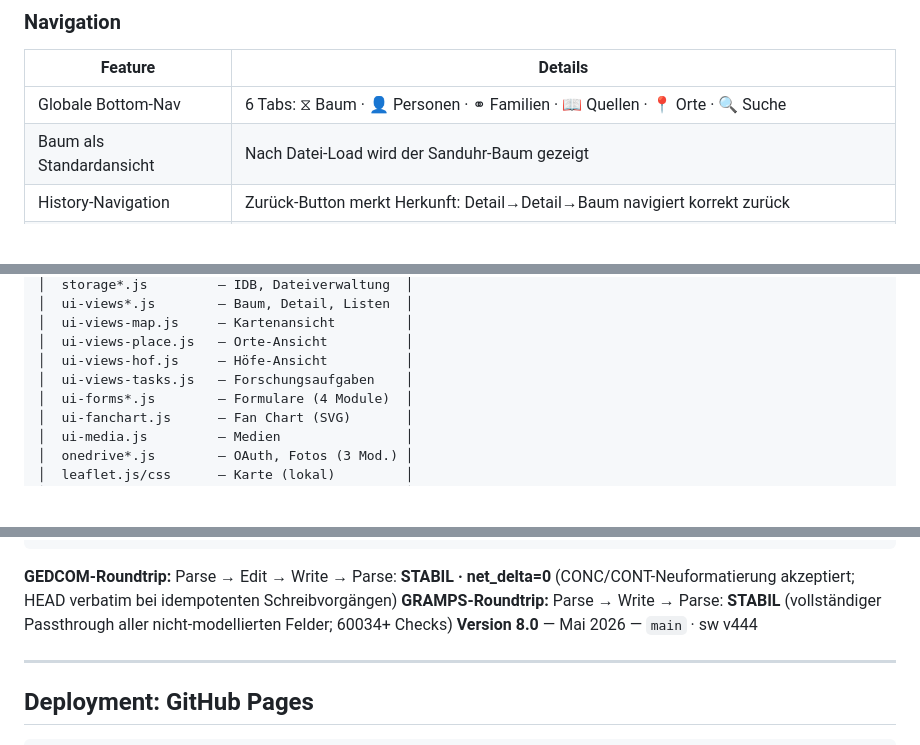
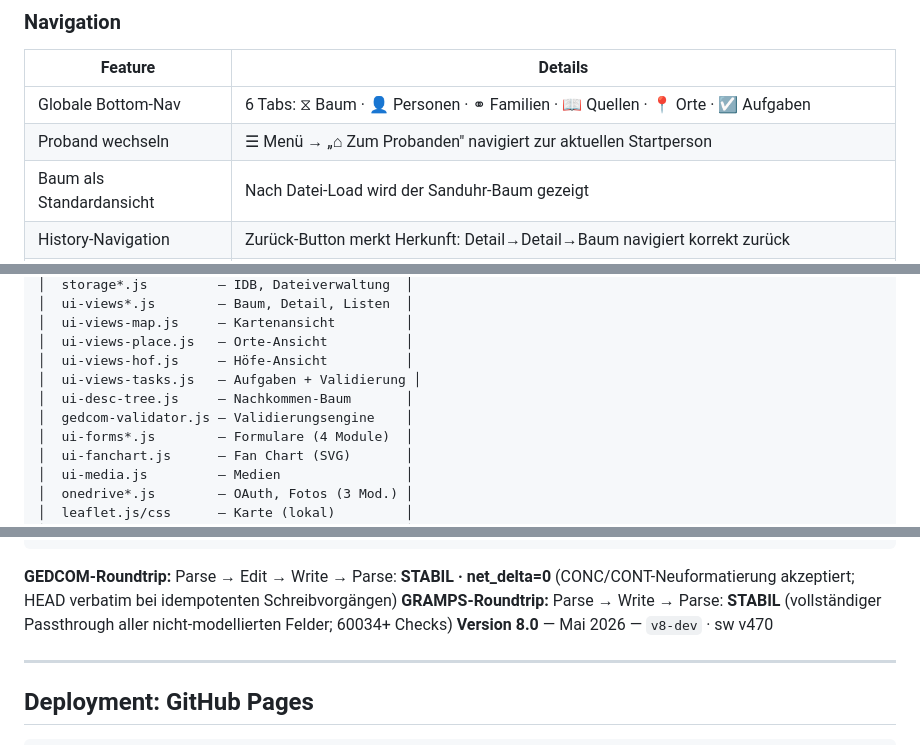
Before and after one commit to frochtrup/Stammbaum, a Markdown page: README.md, 3 parts joined by grey strips. Rendered like a GitHub page; blank space fills up the shorter version.

```diff
--- a/README.md
+++ b/README.md
@@ -81,7 +83,8 @@ stammbaum/
 ### Navigation
 | Feature | Details |
 |---|---|
-| Globale Bottom-Nav | 6 Tabs: ⧖ Baum · 👤 Personen · ⚭ Familien · 📖 Quellen · 📍 Orte · 🔍 Suche |
+| Globale Bottom-Nav | 6 Tabs: ⧖ Baum · 👤 Personen · ⚭ Familien · 📖 Quellen · 📍 Orte · ☑ Aufgaben |
+| Proband wechseln | ☰ Menü → „⌂ Zum Probanden" navigiert zur aktuellen Startperson |
 | Baum als Standardansicht | Nach Datei-Load wird der Sanduhr-Baum gezeigt |
 | History-Navigation | Zurück-Button merkt Herkunft: Detail→Detail→Baum navigiert korrekt zurück |
 | Menü überall erreichbar | ☰ Menü-Button in Baum- und Listenansicht |
@@ -208,7 +229,9 @@ stammbaum/
 │  ui-views-map.js     — Kartenansicht         │
 │  ui-views-place.js   — Orte-Ansicht          │
 │  ui-views-hof.js     — Höfe-Ansicht          │
-│  ui-views-tasks.js   — Forschungsaufgaben    │
+│  ui-views-tasks.js   — Aufgaben + Validierung │
+│  ui-desc-tree.js     — Nachkommen-Baum       │
+│  gedcom-validator.js — Validierungsengine    │
 │  ui-forms*.js        — Formulare (4 Module)  │
 │  ui-fanchart.js      — Fan Chart (SVG)       │
 │  ui-media.js         — Medien                │
@@ -232,7 +255,7 @@ stammbaum/
 
 **GEDCOM-Roundtrip:** Parse → Edit → Write → Parse: **STABIL · net_delta=0** (CONC/CONT-Neuformatierung akzeptiert; HEAD verbatim bei idempotenten Schreibvorgängen)
 **GRAMPS-Roundtrip:** Parse → Write → Parse: **STABIL** (vollständiger Passthrough aller nicht-modellierten Felder; 60034+ Checks)
-**Version 8.0** — Mai 2026 — `main` · sw v444
+**Version 8.0** — Mai 2026 — `v8-dev` · sw v470
 
 ---
 
```
Also changed, not shown: other parts of README.md (+27 -7 lines).
